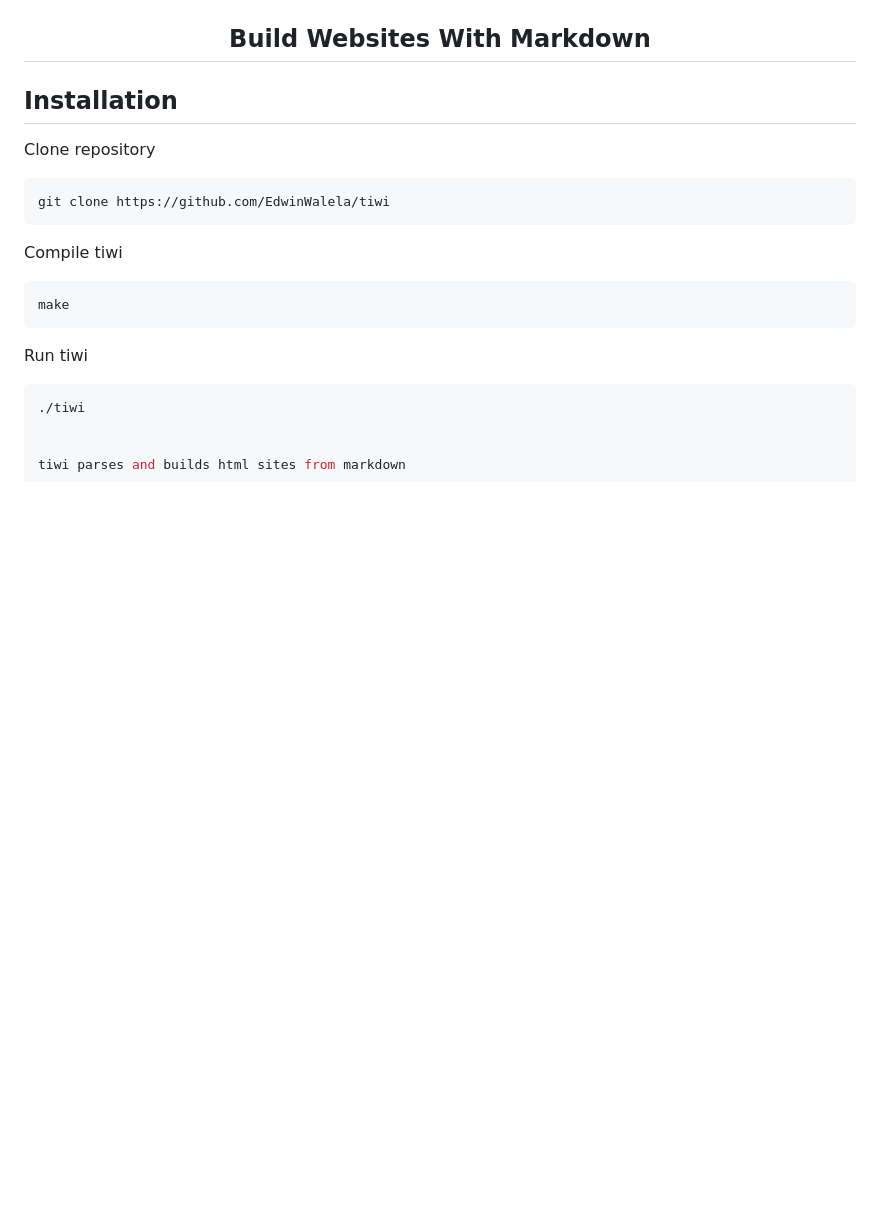
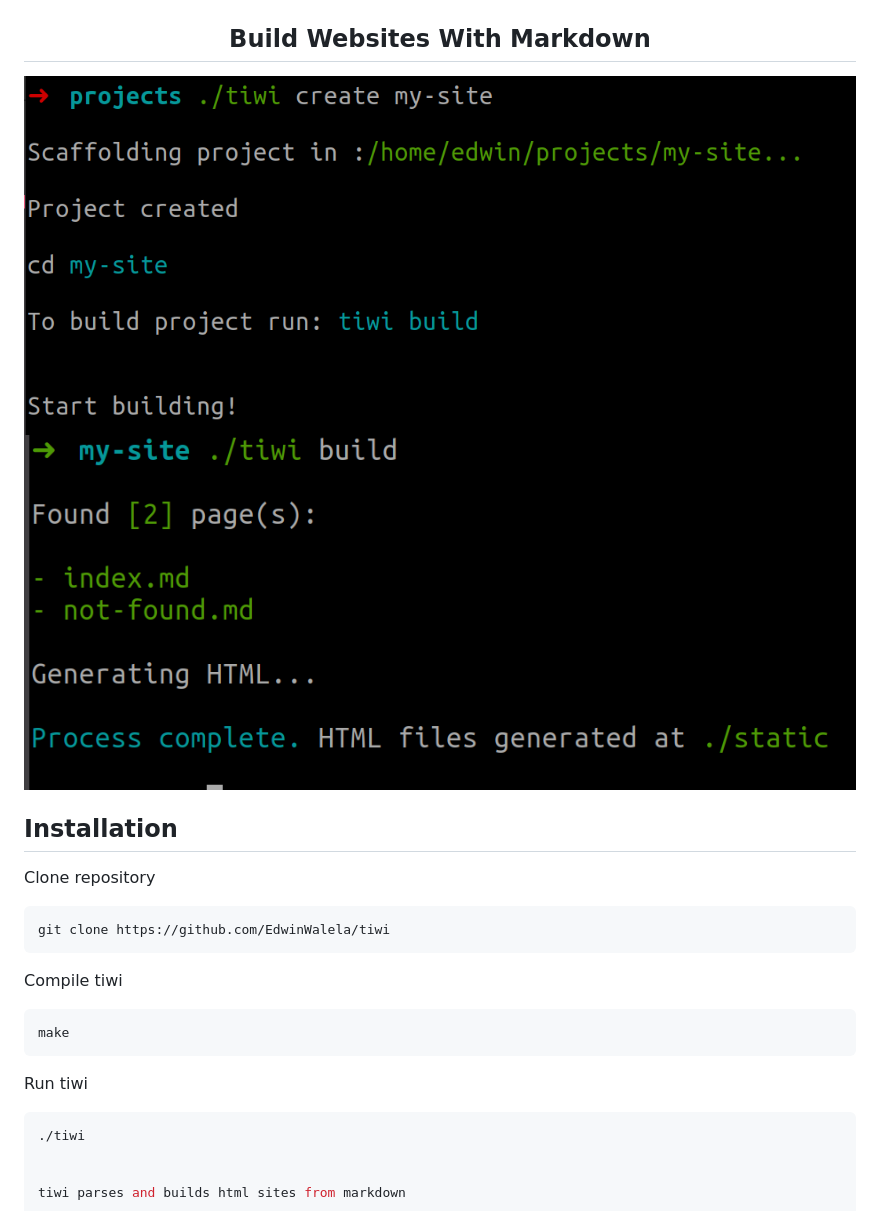
Before and after one commit to EdwinWalela/tiwi, a Markdown page: README.md, the part around the change. GitHub-like rendering; pictures changed too: docs/build.png (added), docs/create.png (added); blank space fills up the shorter version.

```diff
--- a/README.md
+++ b/README.md
@@ -2,6 +2,9 @@
 <img src="docs/tiwiMascot.png"/>
 <h2>Build Websites With Markdown
 </h2>
+
+<img src="./docs/create.png"/>
+<img src="./docs/build.png"/>
 </div>
 
 
```
